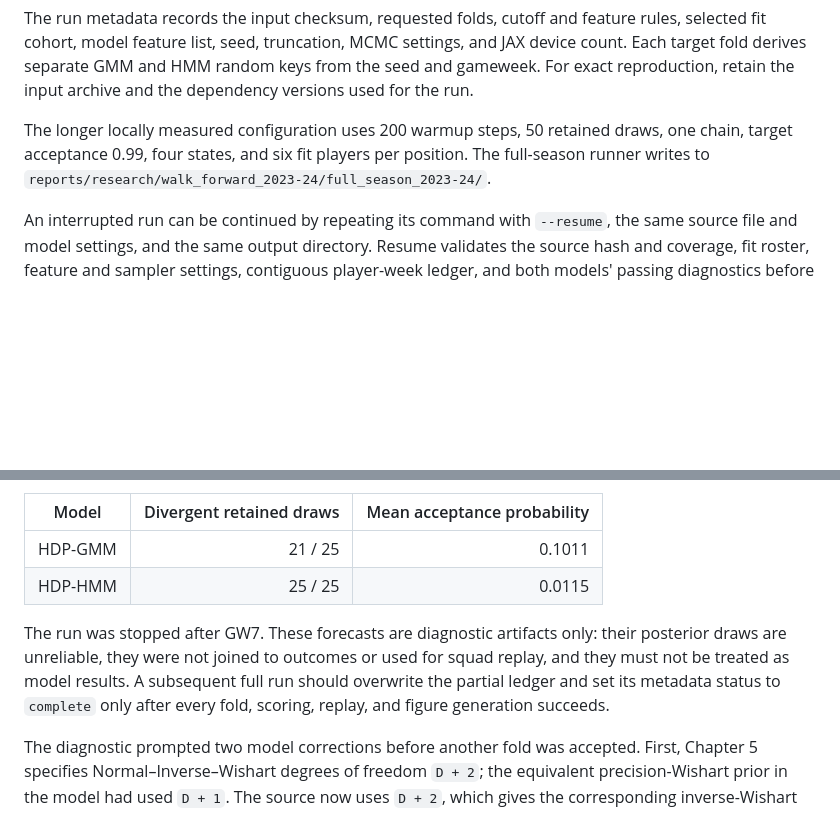
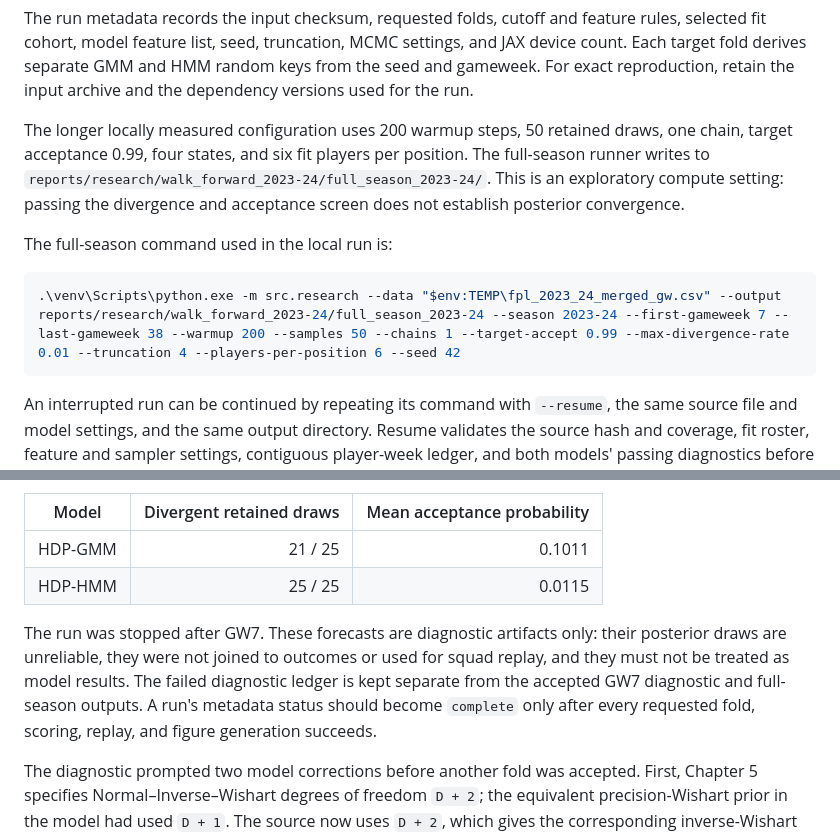
Before and after one commit to TheAlchemistNerd/fpl-sequential-optimisation, a Markdown page: docs/research/walk_forward_study.md, 2 parts joined by grey strips. Drawn GitHub-style; blank space fills up the shorter version.

Commit message:
Document reproducible full-season run

```diff
--- a/docs/research/walk_forward_study.md
+++ b/docs/research/walk_forward_study.md
@@ -108,7 +108,13 @@ The command uses a resource-constrained exploratory setting: one chain, 25 warmu
 
 The run metadata records the input checksum, requested folds, cutoff and feature rules, selected fit cohort, model feature list, seed, truncation, MCMC settings, and JAX device count. Each target fold derives separate GMM and HMM random keys from the seed and gameweek. For exact reproduction, retain the input archive and the dependency versions used for the run.
 
-The longer locally measured configuration uses 200 warmup steps, 50 retained draws, one chain, target acceptance 0.99, four states, and six fit players per position. The full-season runner writes to `reports/research/walk_forward_2023-24/full_season_2023-24/`.
+The longer locally measured configuration uses 200 warmup steps, 50 retained draws, one chain, target acceptance 0.99, four states, and six fit players per position. The full-season runner writes to `reports/research/walk_forward_2023-24/full_season_2023-24/`. This is an exploratory compute setting: passing the divergence and acceptance screen does not establish posterior convergence.
+
+The full-season command used in the local run is:
+
+~~~powershell
+.\venv\Scripts\python.exe -m src.research --data "$env:TEMP\fpl_2023_24_merged_gw.csv" --output reports/research/walk_forward_2023-24/full_season_2023-24 --season 2023-24 --first-gameweek 7 --last-gameweek 38 --warmup 200 --samples 50 --chains 1 --target-accept 0.99 --max-divergence-rate 0.01 --truncation 4 --players-per-position 6 --seed 42
+~~~
 
 An interrupted run can be continued by repeating its command with `--resume`, the same source file and model settings, and the same output directory. Resume validates the source hash and coverage, fit roster, feature and sampler settings, contiguous player-week ledger, and both models' passing diagnostics before appending the next fold. It refuses a failed, partial, mismatched, or diagnostic-free prefix; use a new output directory when changing the data or configuration.
 
@@ -123,7 +129,7 @@ A smaller GW7 diagnostic then used six fit players per position (24 total), four
 | HDP-GMM | 21 / 25 | 0.1011 |
 | HDP-HMM | 25 / 25 | 0.0115 |
 
-The run was stopped after GW7. These forecasts are diagnostic artifacts only: their posterior draws are unreliable, they were not joined to outcomes or used for squad replay, and they must not be treated as model results. A subsequent full run should overwrite the partial ledger and set its metadata status to `complete` only after every fold, scoring, replay, and figure generation succeeds.
+The run was stopped after GW7. These forecasts are diagnostic artifacts only: their posterior draws are unreliable, they were not joined to outcomes or used for squad replay, and they must not be treated as model results. The failed diagnostic ledger is kept separate from the accepted GW7 diagnostic and full-season outputs. A run's metadata status should become `complete` only after every requested fold, scoring, replay, and figure generation succeeds.
 
 The diagnostic prompted two model corrections before another fold was accepted. First, Chapter 5 specifies Normal–Inverse–Wishart degrees of freedom `D + 2`; the equivalent precision-Wishart prior in the model had used `D + 1`. The source now uses `D + 2`, which gives the corresponding inverse-Wishart covariance a finite prior mean under the chapter's identity scale. Second, the finite GMM player weights now use the direct simplex marginal `Dirichlet(alpha * beta)` rather than local Beta sticks. Both GMM and HMM NUTS runners now target a 0.95 acceptance probability, and the setting is configurable and recorded.
 
```
